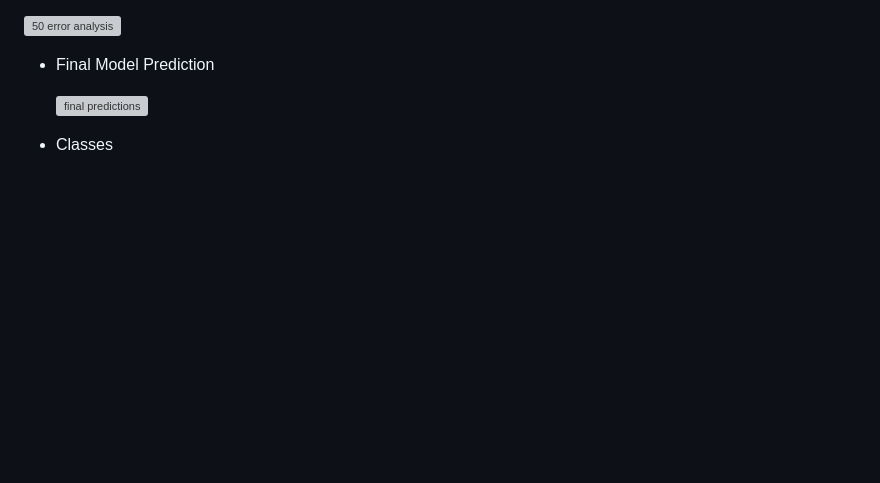
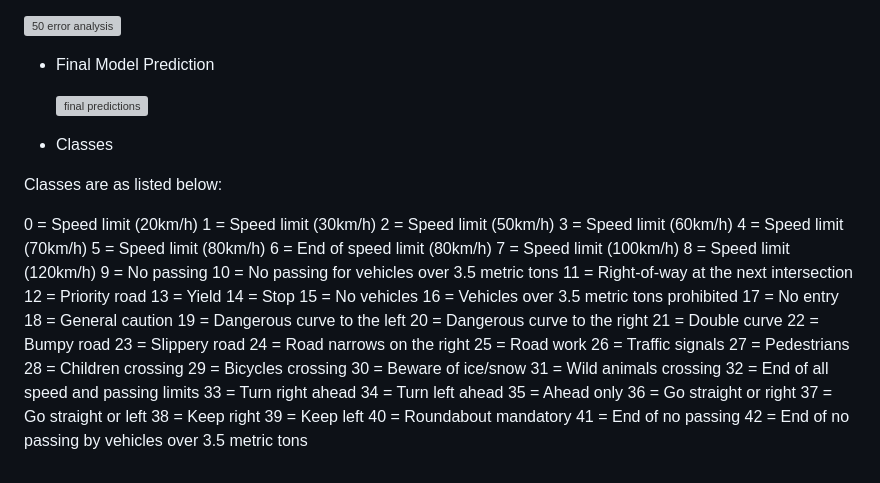
Before and after one commit to Venura-94/Road-Sign-Classification-with-CNN, a Markdown page: README.md, the part around the change. GitHub-like rendering; blank space fills up the shorter version; grey boxes are pictures that could not be loaded.

```diff
--- a/README.md
+++ b/README.md
@@ -91,3 +91,49 @@ By completing this project,
   ![final predictions](https://github.com/Venura-94/Road-Sign-Classification-with-CNN/assets/137409412/7b3ace88-8c2d-4f82-94b7-108e7c1bb659)
 
 - Classes
+
+Classes are as listed below:
+
+0 = Speed limit (20km/h)
+1 = Speed limit (30km/h)
+2 = Speed limit (50km/h)
+3 = Speed limit (60km/h)
+4 = Speed limit (70km/h)
+5 = Speed limit (80km/h)
+6 = End of speed limit (80km/h)
+7 = Speed limit (100km/h)
+8 = Speed limit (120km/h)
+9 = No passing
+10 = No passing for vehicles over 3.5 metric tons
+11 = Right-of-way at the next intersection
+12 = Priority road
+13 = Yield
+14 = Stop
+15 = No vehicles
+16 = Vehicles over 3.5 metric tons prohibited
+17 = No entry
+18 = General caution
+19 = Dangerous curve to the left
+20 = Dangerous curve to the right
+21 = Double curve
+22 = Bumpy road
+23 = Slippery road
+24 = Road narrows on the right
+25 = Road work
+26 = Traffic signals
+27 = Pedestrians
+28 = Children crossing
+29 = Bicycles crossing
+30 = Beware of ice/snow
+31 = Wild animals crossing
+32 = End of all speed and passing limits
+33 = Turn right ahead
+34 = Turn left ahead
+35 = Ahead only
+36 = Go straight or right
+37 = Go straight or left
+38 = Keep right
+39 = Keep left
+40 = Roundabout mandatory
+41 = End of no passing
+42 = End of no passing by vehicles over 3.5 metric tons
```
